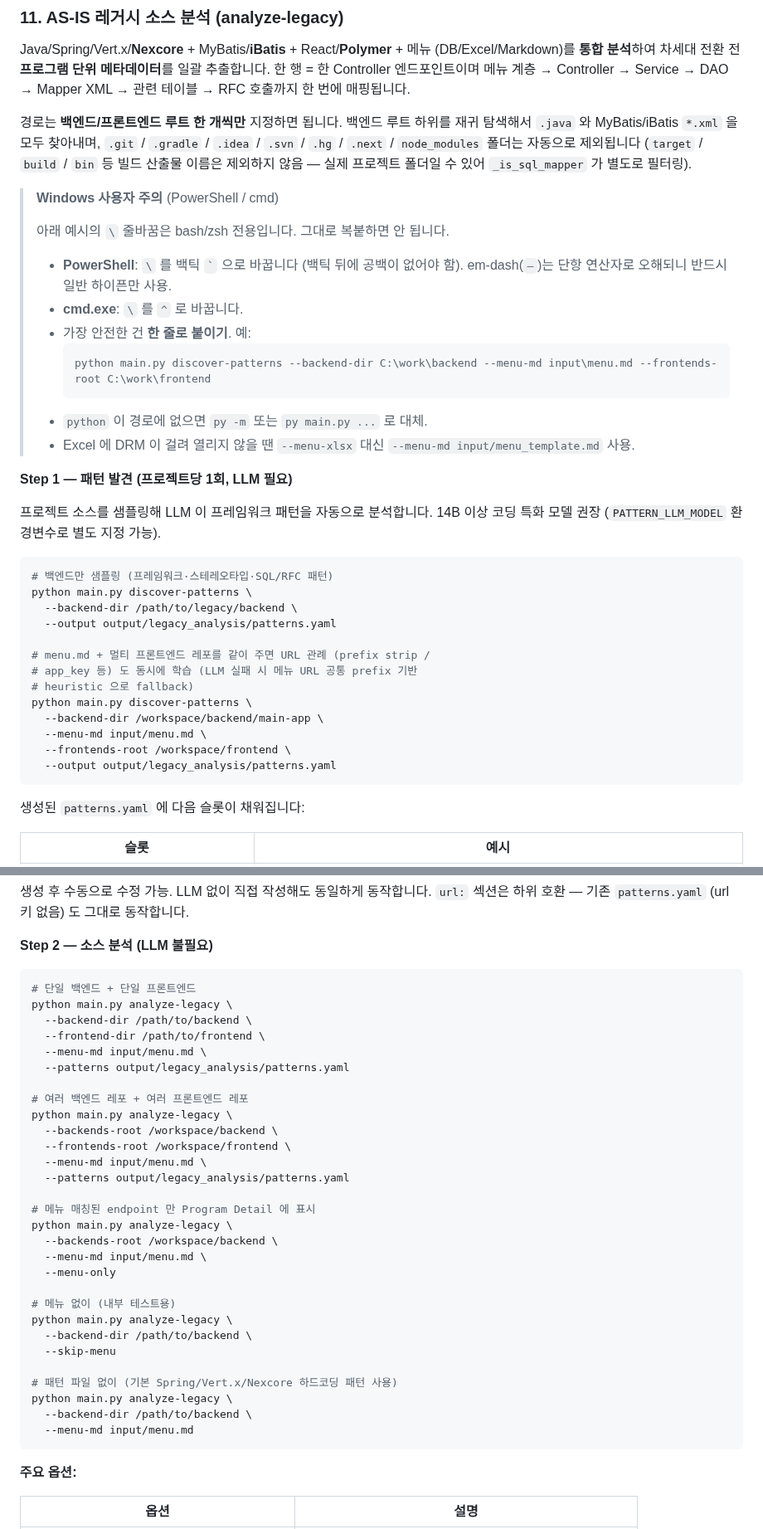
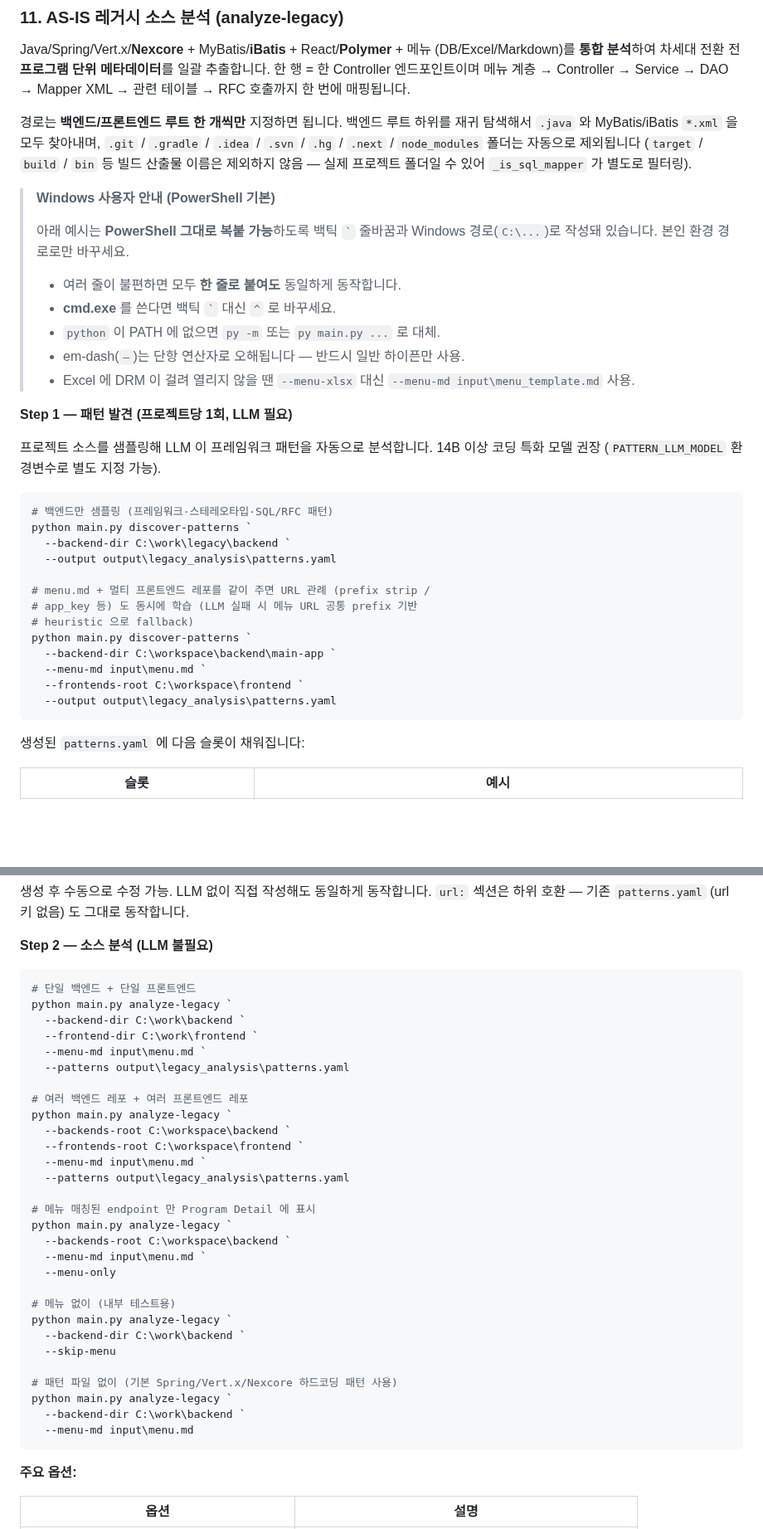
Before and after one commit to mose09/convert, a Markdown page: README.md, 2 parts joined by grey strips. Shown at 83% size. GitHub-like rendering; blank space fills up the shorter version.

````diff
--- a/README.md
+++ b/README.md
@@ -333,37 +333,35 @@ Java/Spring/Vert.x/**Nexcore** + MyBatis/**iBatis** + React/**Polymer** + 메뉴
 폴더는 자동으로 제외됩니다 (`target` / `build` / `bin` 등 빌드 산출물
 이름은 제외하지 않음 — 실제 프로젝트 폴더일 수 있어 `_is_sql_mapper` 가 별도로 필터링).
 
-> **Windows 사용자 주의** (PowerShell / cmd)
+> **Windows 사용자 안내 (PowerShell 기본)**
 >
-> 아래 예시의 `\` 줄바꿈은 bash/zsh 전용입니다. 그대로 복붙하면 안 됩니다.
-> - **PowerShell**: `\` 를 백틱 `` ` `` 으로 바꿉니다 (백틱 뒤에 공백이 없어야 함). em-dash(`—`)는 단항 연산자로 오해되니 반드시 일반 하이픈만 사용.
-> - **cmd.exe**: `\` 를 `^` 로 바꿉니다.
-> - 가장 안전한 건 **한 줄로 붙이기**. 예:
->   ```powershell
->   python main.py discover-patterns --backend-dir C:\work\backend --menu-md input\menu.md --frontends-root C:\work\frontend
->   ```
-> - `python` 이 경로에 없으면 `py -m` 또는 `py main.py ...` 로 대체.
-> - Excel 에 DRM 이 걸려 열리지 않을 땐 `--menu-xlsx` 대신 `--menu-md input/menu_template.md` 사용.
+> 아래 예시는 **PowerShell 그대로 복붙 가능**하도록 백틱 `` ` `` 줄바꿈과
+> Windows 경로(`C:\...`)로 작성돼 있습니다. 본인 환경 경로로만 바꾸세요.
+> - 여러 줄이 불편하면 모두 **한 줄로 붙여도** 동일하게 동작합니다.
+> - **cmd.exe** 를 쓴다면 백틱 `` ` `` 대신 `^` 로 바꾸세요.
+> - `python` 이 PATH 에 없으면 `py -m` 또는 `py main.py ...` 로 대체.
+> - em-dash(`—`)는 단항 연산자로 오해됩니다 — 반드시 일반 하이픈만 사용.
+> - Excel 에 DRM 이 걸려 열리지 않을 땐 `--menu-xlsx` 대신 `--menu-md input\menu_template.md` 사용.
 
 **Step 1 — 패턴 발견 (프로젝트당 1회, LLM 필요)**
 
 프로젝트 소스를 샘플링해 LLM 이 프레임워크 패턴을 자동으로 분석합니다.
 14B 이상 코딩 특화 모델 권장 (`PATTERN_LLM_MODEL` 환경변수로 별도 지정 가능).
 
-```bash
+```powershell
 # 백엔드만 샘플링 (프레임워크·스테레오타입·SQL/RFC 패턴)
-python main.py discover-patterns \
-  --backend-dir /path/to/legacy/backend \
-  --output output/legacy_analysis/patterns.yaml
+python main.py discover-patterns `
+  --backend-dir C:\work\legacy\backend `
+  --output output\legacy_analysis\patterns.yaml
 
 # menu.md + 멀티 프론트엔드 레포를 같이 주면 URL 관례 (prefix strip /
 # app_key 등) 도 동시에 학습 (LLM 실패 시 메뉴 URL 공통 prefix 기반
 # heuristic 으로 fallback)
-python main.py discover-patterns \
-  --backend-dir /workspace/backend/main-app \
-  --menu-md input/menu.md \
-  --frontends-root /workspace/frontend \
-  --output output/legacy_analysis/patterns.yaml
+python main.py discover-patterns `
+  --backend-dir C:\workspace\backend\main-app `
+  --menu-md input\menu.md `
+  --frontends-root C:\workspace\frontend `
+  --output output\legacy_analysis\patterns.yaml
 ```
 
 생성된 `patterns.yaml` 에 다음 슬롯이 채워집니다:
@@ -387,36 +385,36 @@ python main.py discover-patterns \
 
 **Step 2 — 소스 분석 (LLM 불필요)**
 
-```bash
+```powershell
 # 단일 백엔드 + 단일 프론트엔드
-python main.py analyze-legacy \
-  --backend-dir /path/to/backend \
-  --frontend-dir /path/to/frontend \
-  --menu-md input/menu.md \
-  --patterns output/legacy_analysis/patterns.yaml
+python main.py analyze-legacy `
+  --backend-dir C:\work\backend `
+  --frontend-dir C:\work\frontend `
+  --menu-md input\menu.md `
+  --patterns output\legacy_analysis\patterns.yaml
 
 # 여러 백엔드 레포 + 여러 프론트엔드 레포
-python main.py analyze-legacy \
-  --backends-root /workspace/backend \
-  --frontends-root /workspace/frontend \
-  --menu-md input/menu.md \
-  --patterns output/legacy_analysis/patterns.yaml
+python main.py analyze-legacy `
+  --backends-root C:\workspace\backend `
+  --frontends-root C:\workspace\frontend `
+  --menu-md input\menu.md `
+  --patterns output\legacy_analysis\patterns.yaml
 
 # 메뉴 매칭된 endpoint 만 Program Detail 에 표시
-python main.py analyze-legacy \
-  --backends-root /workspace/backend \
-  --menu-md input/menu.md \
+python main.py analyze-legacy `
+  --backends-root C:\workspace\backend `
+  --menu-md input\menu.md `
   --menu-only
 
 # 메뉴 없이 (내부 테스트용)
-python main.py analyze-legacy \
-  --backend-dir /path/to/backend \
+python main.py analyze-legacy `
+  --backend-dir C:\work\backend `
   --skip-menu
 
 # 패턴 파일 없이 (기본 Spring/Vert.x/Nexcore 하드코딩 패턴 사용)
-python main.py analyze-legacy \
-  --backend-dir /path/to/backend \
-  --menu-md input/menu.md
+python main.py analyze-legacy `
+  --backend-dir C:\work\backend `
+  --menu-md input\menu.md
 ```
 
 **주요 옵션:**
````
Also changed, not shown: other parts of README.md (+35 -35 lines).
